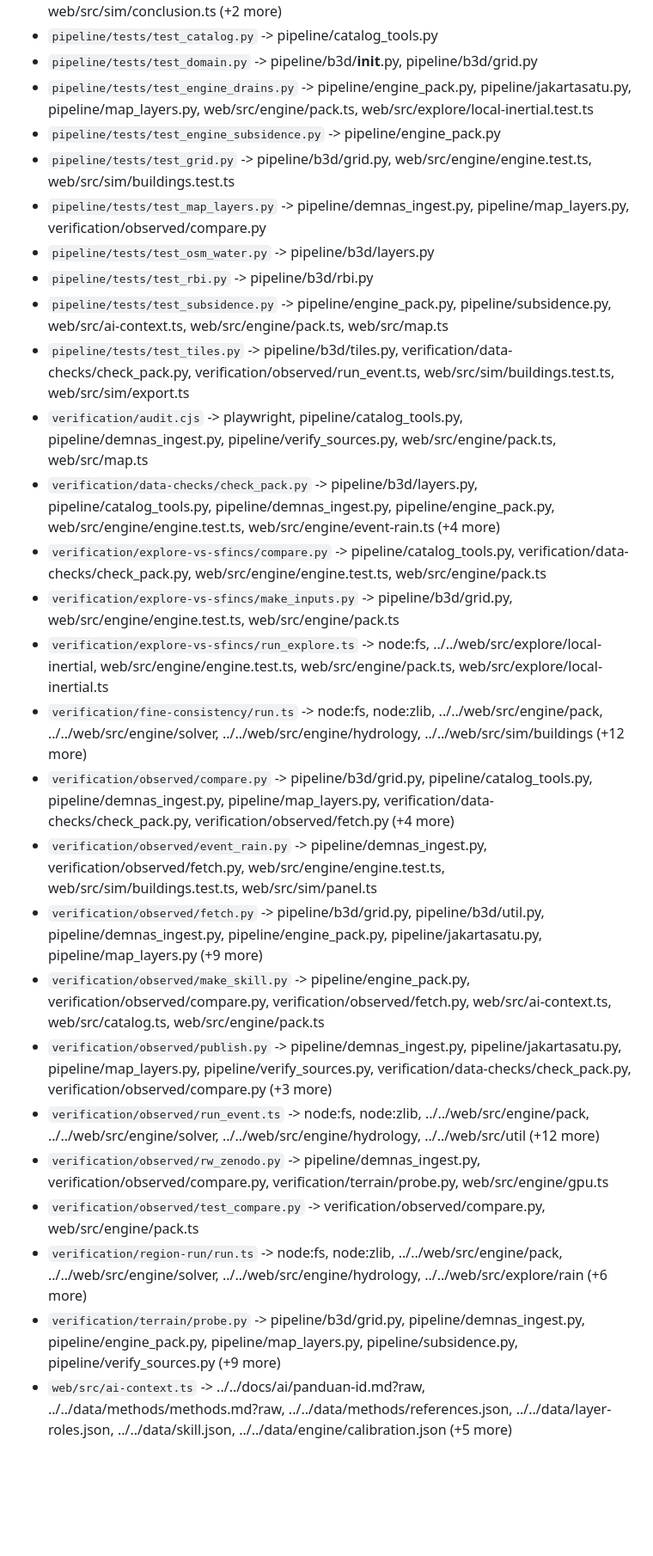
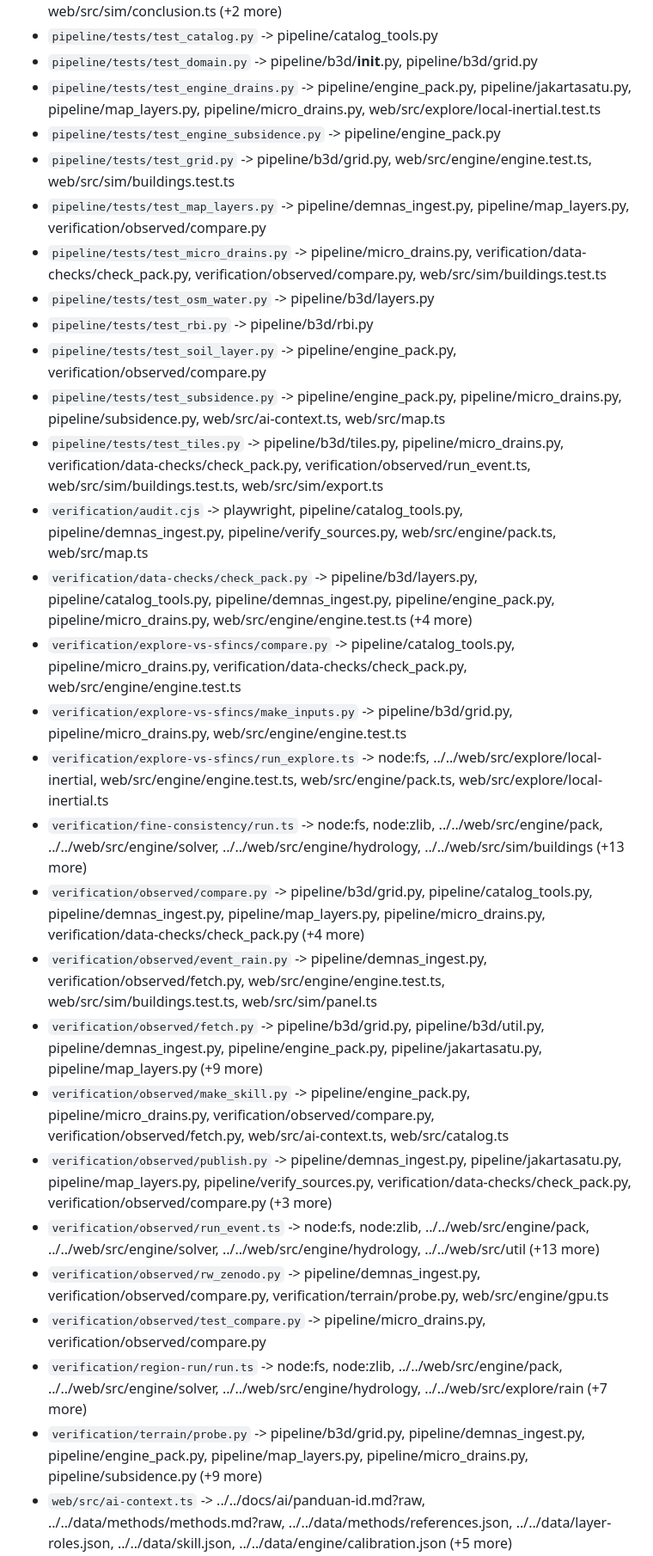
Before and after one commit to raredil/banjir3d, a Markdown page: PROJECT_MAP.md, the part around one of its changes. Shown at 86% size. Rendered like a GitHub page; blank space fills up the shorter version.

Commit message:
PROJECT_MAP refreshed
Co-Authored-By: Claude Opus 5.5 <noreply@anthropic.com>
Claude-Session: https://claude.ai/code/session_01S5riyJDMmed9xWQk7muoTo

```diff
--- a/PROJECT_MAP.md
+++ b/PROJECT_MAP.md
@@ -93,28 +94,30 @@ Files: 159 | Lines: 21142 | Fingerprint: cb9582d4fc52d355 | Generated: 2026-11-1
 - `pipeline/b3d/util.py` -> pipeline/b3d/grid.py, pipeline/engine_pack.py, verification/data-checks/check_pack.py, web/src/engine/event-rain.ts, web/src/sim/buildings.test.ts, web/src/sim/conclusion.ts (+2 more)
 - `pipeline/tests/test_catalog.py` -> pipeline/catalog_tools.py
 - `pipeline/tests/test_domain.py` -> pipeline/b3d/__init__.py, pipeline/b3d/grid.py
-- `pipeline/tests/test_engine_drains.py` -> pipeline/engine_pack.py, pipeline/jakartasatu.py, pipeline/map_layers.py, web/src/engine/pack.ts, web/src/explore/local-inertial.test.ts
+- `pipeline/tests/test_engine_drains.py` -> pipeline/engine_pack.py, pipeline/jakartasatu.py, pipeline/map_layers.py, pipeline/micro_drains.py, web/src/explore/local-inertial.test.ts
 - `pipeline/tests/test_engine_subsidence.py` -> pipeline/engine_pack.py
 - `pipeline/tests/test_grid.py` -> pipeline/b3d/grid.py, web/src/engine/engine.test.ts, web/src/sim/buildings.test.ts
 - `pipeline/tests/test_map_layers.py` -> pipeline/demnas_ingest.py, pipeline/map_layers.py, verification/observed/compare.py
+- `pipeline/tests/test_micro_drains.py` -> pipeline/micro_drains.py, verification/data-checks/check_pack.py, verification/observed/compare.py, web/src/sim/buildings.test.ts
 - `pipeline/tests/test_osm_water.py` -> pipeline/b3d/layers.py
 - `pipeline/tests/test_rbi.py` -> pipeline/b3d/rbi.py
-- `pipeline/tests/test_subsidence.py` -> pipeline/engine_pack.py, pipeline/subsidence.py, web/src/ai-context.ts, web/src/engine/pack.ts, web/src/map.ts
-- `pipeline/tests/test_tiles.py` -> pipeline/b3d/tiles.py, verification/data-checks/check_pack.py, verification/observed/run_event.ts, web/src/sim/buildings.test.ts, web/src/sim/export.ts
+- `pipeline/tests/test_soil_layer.py` -> pipeline/engine_pack.py, verification/observed/compare.py
+- `pipeline/tests/test_subsidence.py` -> pipeline/engine_pack.py, pipeline/micro_drains.py, pipeline/subsidence.py, web/src/ai-context.ts, web/src/map.ts
+- `pipeline/tests/test_tiles.py` -> pipeline/b3d/tiles.py, pipeline/micro_drains.py, verification/data-checks/check_pack.py, verification/observed/run_event.ts, web/src/sim/buildings.test.ts, web/src/sim/export.ts
 - `verification/audit.cjs` -> playwright, pipeline/catalog_tools.py, pipeline/demnas_ingest.py, pipeline/verify_sources.py, web/src/engine/pack.ts, web/src/map.ts
-- `verification/data-checks/check_pack.py` -> pipeline/b3d/layers.py, pipeline/catalog_tools.py, pipeline/demnas_ingest.py, pipeline/engine_pack.py, web/src/engine/engine.test.ts, web/src/engine/event-rain.ts (+4 more)
-- `verification/explore-vs-sfincs/compare.py` -> pipeline/catalog_tools.py, verification/data-checks/check_pack.py, web/src/engine/engine.test.ts, web/src/engine/pack.ts
-- `verification/explore-vs-sfincs/make_inputs.py` -> pipeline/b3d/grid.py, web/src/engine/engine.test.ts, web/src/engine/pack.ts
+- `verification/data-checks/check_pack.py` -> pipeline/b3d/layers.py, pipeline/catalog_tools.py, pipeline/demnas_ingest.py, pipeline/engine_pack.py, pipeline/micro_drains.py, web/src/engine/engine.test.ts (+4 more)
+- `verification/explore-vs-sfincs/compare.py` -> pipeline/catalog_tools.py, pipeline/micro_drains.py, verification/data-checks/check_pack.py, web/src/engine/engine.test.ts
+- `verification/explore-vs-sfincs/make_inputs.py` -> pipeline/b3d/grid.py, pipeline/micro_drains.py, web/src/engine/engine.test.ts
 - `verification/explore-vs-sfincs/run_explore.ts` -> node:fs, ../../web/src/explore/local-inertial, web/src/engine/engine.test.ts, web/src/engine/pack.ts, web/src/explore/local-inertial.ts
-- `verification/fine-consistency/run.ts` -> node:fs, node:zlib, ../../web/src/engine/pack, ../../web/src/engine/solver, ../../web/src/engine/hydrology, ../../web/src/sim/buildings (+12 more)
-- `verification/observed/compare.py` -> pipeline/b3d/grid.py, pipeline/catalog_tools.py, pipeline/demnas_ingest.py, pipeline/map_layers.py, verification/data-checks/check_pack.py, verification/observed/fetch.py (+4 more)
+- `verification/fine-consistency/run.ts` -> node:fs, node:zlib, ../../web/src/engine/pack, ../../web/src/engine/solver, ../../web/src/engine/hydrology, ../../web/src/sim/buildings (+13 more)
+- `verification/observed/compare.py` -> pipeline/b3d/grid.py, pipeline/catalog_tools.py, pipeline/demnas_ingest.py, pipeline/map_layers.py, pipeline/micro_drains.py, verification/data-checks/check_pack.py (+4 more)
 - `verification/observed/event_rain.py` -> pipeline/demnas_ingest.py, verification/observed/fetch.py, web/src/engine/engine.test.ts, web/src/sim/buildings.test.ts, web/src/sim/panel.ts
 - `verification/observed/fetch.py` -> pipeline/b3d/grid.py, pipeline/b3d/util.py, pipeline/demnas_ingest.py, pipeline/engine_pack.py, pipeline/jakartasatu.py, pipeline/map_layers.py (+9 more)
-- `verification/observed/make_skill.py` -> pipeline/engine_pack.py, verification/observed/compare.py, verification/observed/fetch.py, web/src/ai-context.ts, web/src/catalog.ts, web/src/engine/pack.ts
+- `verification/observed/make_skill.py` -> pipeline/engine_pack.py, pipeline/micro_drains.py, verification/observed/compare.py, verification/observed/fetch.py, web/src/ai-context.ts, web/src/catalog.ts
 - `verification/observed/publish.py` -> pipeline/demnas_ingest.py, pipeline/jakartasatu.py, pipeline/map_layers.py, pipeline/verify_sources.py, verification/data-checks/check_pack.py, verification/observed/compare.py (+3 more)
-- `verification/observed/run_event.ts` -> node:fs, node:zlib, ../../web/src/engine/pack, ../../web/src/engine/solver, ../../web/src/engine/hydrology, ../../web/src/util (+12 more)
+- `verification/observed/run_event.ts` -> node:fs, node:zlib, ../../web/src/engine/pack, ../../web/src/engine/solver, ../../web/src/engine/hydrology, ../../web/src/util (+13 more)
 - `verification/observed/rw_zenodo.py` -> pipeline/demnas_ingest.py, verification/observed/compare.py, verification/terrain/probe.py, web/src/engine/gpu.ts
-- `verification/observed/test_compare.py` -> verification/observed/compare.py, web/src/engine/pack.ts
-- `verification/region-run/run.ts` -> node:fs, node:zlib, ../../web/src/engine/pack, ../../web/src/engine/solver, ../../web/src/engine/hydrology, ../../web/src/explore/rain (+6 more)
-- `verification/terrain/probe.py` -> pipeline/b3d/grid.py, pipeline/demnas_ingest.py, pipeline/engine_pack.py, pipeline/map_layers.py, pipeline/subsidence.py, pipeline/verify_sources.py (+9 more)
+- `verification/observed/test_compare.py` -> pipeline/micro_drains.py, verification/observed/compare.py
+- `verification/region-run/run.ts` -> node:fs, node:zlib, ../../web/src/engine/pack, ../../web/src/engine/solver, ../../web/src/engine/hydrology, ../../web/src/explore/rain (+7 more)
+- `verification/terrain/probe.py` -> pipeline/b3d/grid.py, pipeline/demnas_ingest.py, pipeline/engine_pack.py, pipeline/map_layers.py, pipeline/micro_drains.py, pipeline/subsidence.py (+9 more)
 - `web/src/ai-context.ts` -> ../../docs/ai/panduan-id.md?raw, ../../data/methods/methods.md?raw, ../../data/methods/references.json, ../../data/layer-roles.json, ../../data/skill.json, ../../data/engine/calibration.json (+5 more)
```
Also changed, not shown: other parts of PROJECT_MAP.md (+23 -25 lines).
